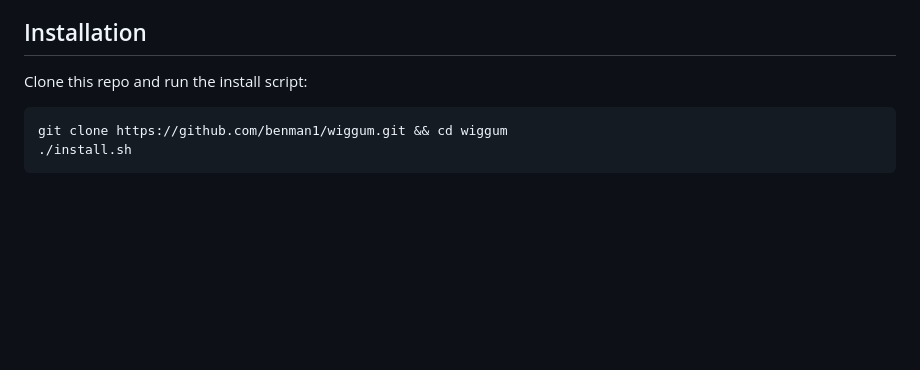
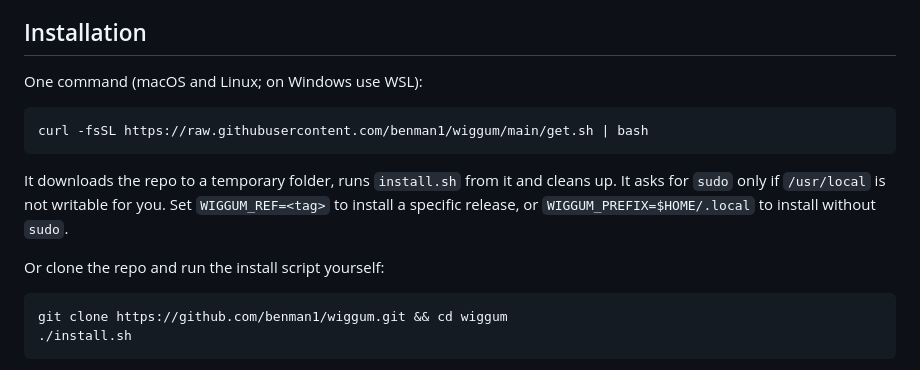
Before and after one commit to benman1/wiggum, a Markdown page: README.md, the part around the change. GitHub-like rendering; blank space fills up the shorter version.

Commit message:
Lead the install steps with the one-line command

````diff
--- a/README.md
+++ b/README.md
@@ -621,7 +621,15 @@ Both files are written without asking, because writing a file that isn't there t
 
 ## Installation
 
-Clone this repo and run the install script:
+One command (macOS and Linux; on Windows use WSL):
+
+```bash
+curl -fsSL https://raw.githubusercontent.com/benman1/wiggum/main/get.sh | bash
+```
+
+It downloads the repo to a temporary folder, runs `install.sh` from it and cleans up. It asks for `sudo` only if `/usr/local` is not writable for you. Set `WIGGUM_REF=<tag>` to install a specific release, or `WIGGUM_PREFIX=$HOME/.local` to install without `sudo`.
+
+Or clone the repo and run the install script yourself:
 
 ```bash
 git clone https://github.com/benman1/wiggum.git && cd wiggum
````
